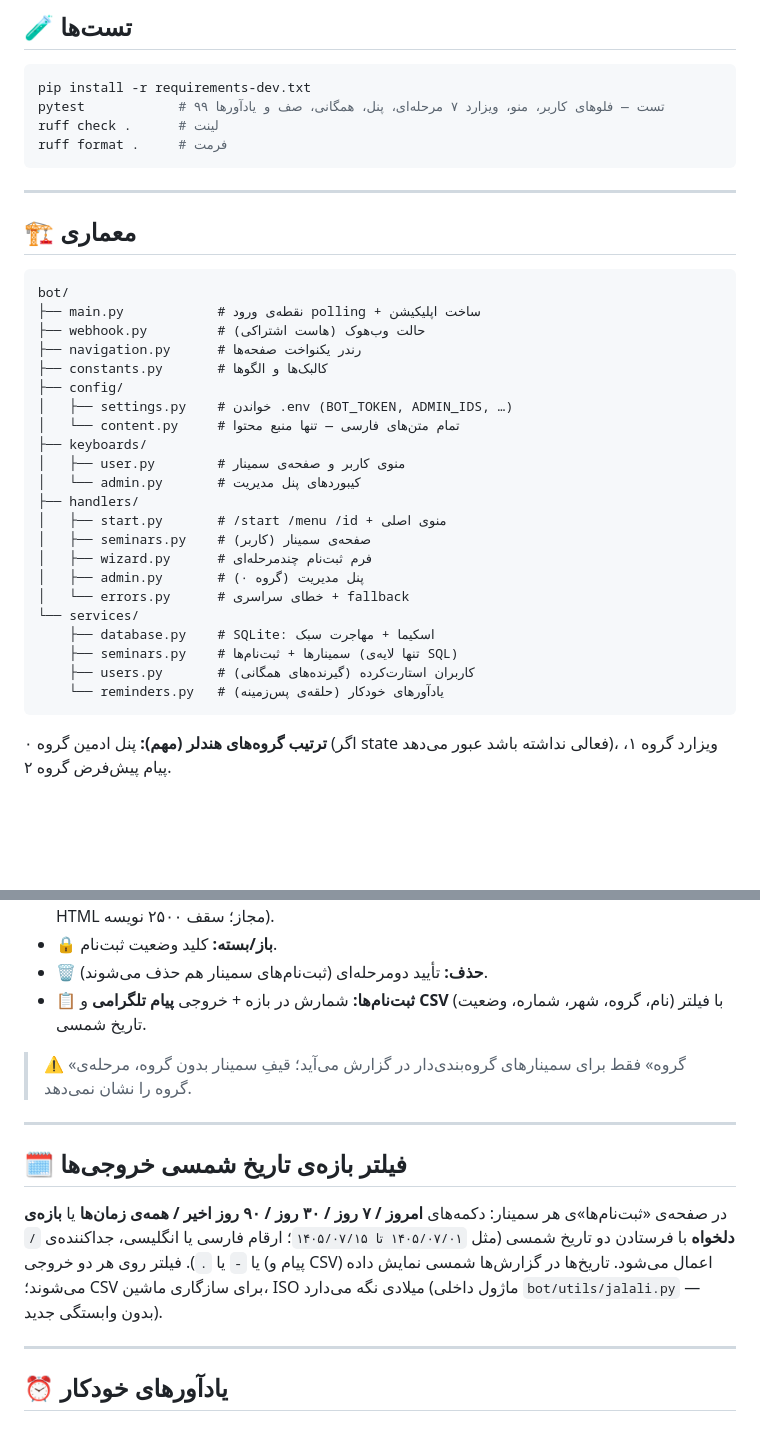
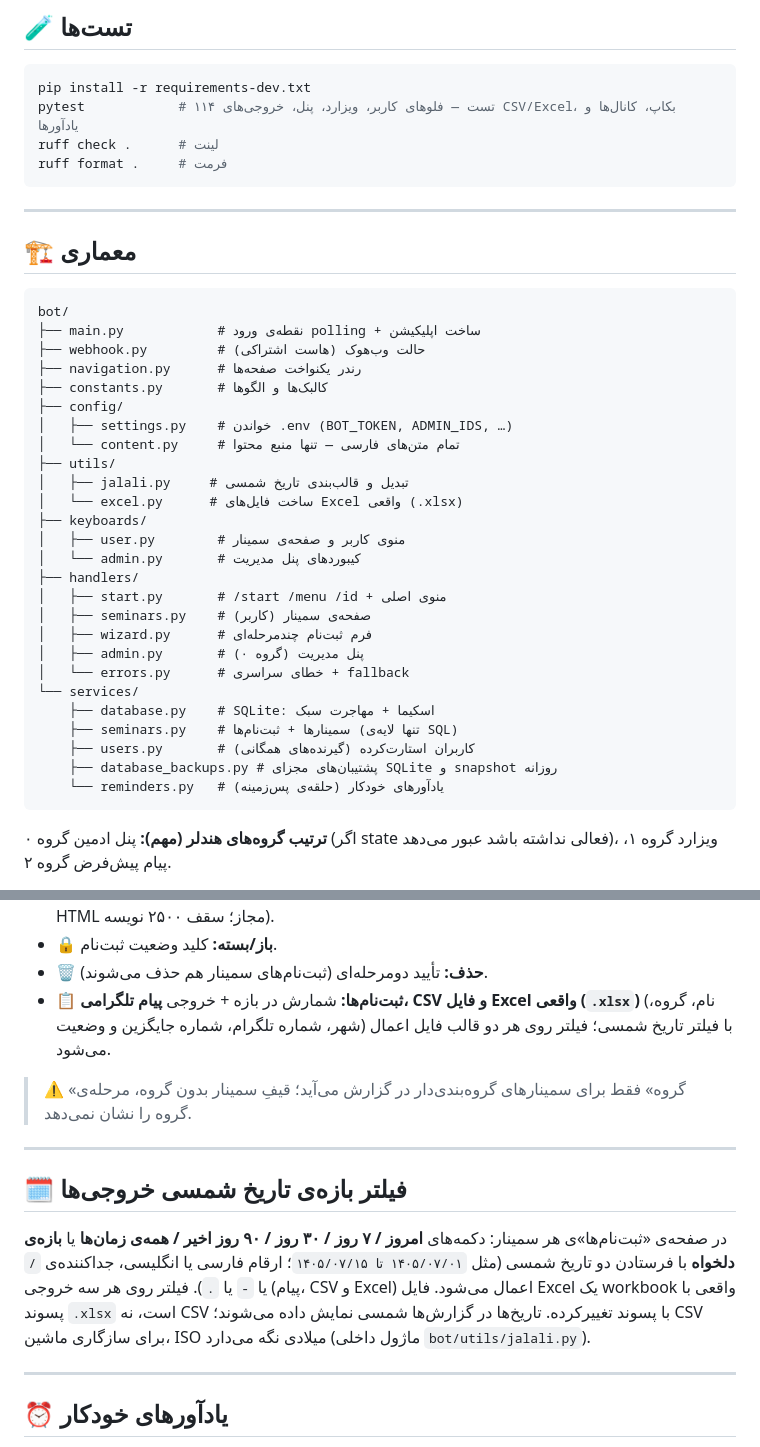
Before and after one commit to aghrabooti/nikmanesh-telegram-bot, a Markdown page: README.md, 2 parts joined by grey strips. Drawn GitHub-style; blank space fills up the shorter version.

````diff
--- a/README.md
+++ b/README.md
@@ -80,7 +84,7 @@ ADMIN_IDS=123456789,987654321
 
 ```bash
 pip install -r requirements-dev.txt
-pytest            # ۹۹ تست — فلوهای کاربر، منو، ویزارد ۷ مرحله‌ای، پنل، همگانی، صف و یادآورها
+pytest            # ۱۱۴ تست — فلوهای کاربر، ویزارد، پنل، خروجی‌های CSV/Excel، بکاپ، کانال‌ها و یادآورها
 ruff check .      # لینت
 ruff format .     # فرمت
 ```
@@ -98,6 +102,9 @@ bot/
 ├── config/
 │   ├── settings.py    # خواندن .env (BOT_TOKEN, ADMIN_IDS, …)
 │   └── content.py     # تمام متن‌های فارسی — تنها منبع محتوا
+├── utils/
+│   ├── jalali.py     # تبدیل و قالب‌بندی تاریخ شمسی
+│   └── excel.py      # ساخت فایل‌های Excel واقعی (.xlsx)
 ├── keyboards/
 │   ├── user.py        # منوی کاربر و صفحه‌ی سمینار
 │   └── admin.py       # کیبوردهای پنل مدیریت
@@ -111,6 +118,7 @@ bot/
     ├── database.py    # SQLite: اسکیما + مهاجرت سبک
     ├── seminars.py    # سمینارها + ثبت‌نام‌ها (تنها لایه‌ی SQL)
     ├── users.py       # کاربران استارت‌کرده (گیرنده‌های همگانی)
+    ├── database_backups.py # پشتیبان‌های مجزای SQLite و snapshot روزانه
     └── reminders.py   # یادآورهای خودکار (حلقه‌ی پس‌زمینه)
 ```
 
@@ -140,8 +148,8 @@ bot/
   («پیش‌فرض» = بازگشت به متن اولیه؛ HTML مجاز؛ سقف ۲۵۰۰ نویسه).
 - 🔒 **باز/بسته:** کلید وضعیت ثبت‌نام.
 - 🗑 **حذف:** تأیید دومرحله‌ای (ثبت‌نام‌های سمینار هم حذف می‌شوند).
-- 📋 **ثبت‌نام‌ها:** شمارش در بازه + خروجی **پیام تلگرامی** و **CSV**
-  (نام، گروه، شهر، شماره، وضعیت) با فیلتر تاریخ شمسی.
+- 📋 **ثبت‌نام‌ها:** شمارش در بازه + خروجی **پیام تلگرامی، CSV و فایل Excel واقعی (`.xlsx`)**
+  (نام، گروه، شهر، شماره تلگرام، شماره جایگزین و وضعیت) با فیلتر تاریخ شمسی؛ فیلتر روی هر دو قالب فایل اعمال می‌شود.
 
 > ⚠️ «گروه» فقط برای سمینارهای گروه‌بندی‌دار در گزارش می‌آید؛ قیفِ
 > سمینار بدون گروه، مرحله‌ی گروه را نشان نمی‌دهد.
@@ -153,10 +161,7 @@ bot/
 در صفحه‌ی «ثبت‌نام‌ها»ی هر سمینار: دکمه‌های **امروز / ۷ روز / ۳۰ روز /
 ۹۰ روز اخیر / همه‌ی زمان‌ها** یا **بازه‌ی دلخواه** با فرستادن دو تاریخ
 شمسی (مثل `۱۴۰۵/۰۷/۰۱ تا ۱۴۰۵/۰۷/۱۵`؛ ارقام فارسی یا انگلیسی،
-جداکننده‌ی `/` یا `-` یا `.`). فیلتر روی هر دو خروجی (پیام و CSV) اعمال
-می‌شود. تاریخ‌ها در گزارش‌ها شمسی نمایش داده می‌شوند؛ CSV برای سازگاری
-ماشین، ISO میلادی نگه می‌دارد (ماژول داخلی `bot/utils/jalali.py` — بدون
-وابستگی جدید).
+جداکننده‌ی `/` یا `-` یا `.`). فیلتر روی هر سه خروجی (پیام، CSV و Excel) اعمال می‌شود. فایل Excel یک workbook واقعی با پسوند `.xlsx` است، نه CSV با پسوند تغییرکرده. تاریخ‌ها در گزارش‌ها شمسی نمایش داده می‌شوند؛ CSV برای سازگاری ماشین، ISO میلادی نگه می‌دارد (ماژول داخلی `bot/utils/jalali.py`).
 
 ---
 
````
Also changed, not shown: other parts of README.md (+22 -6 lines).
